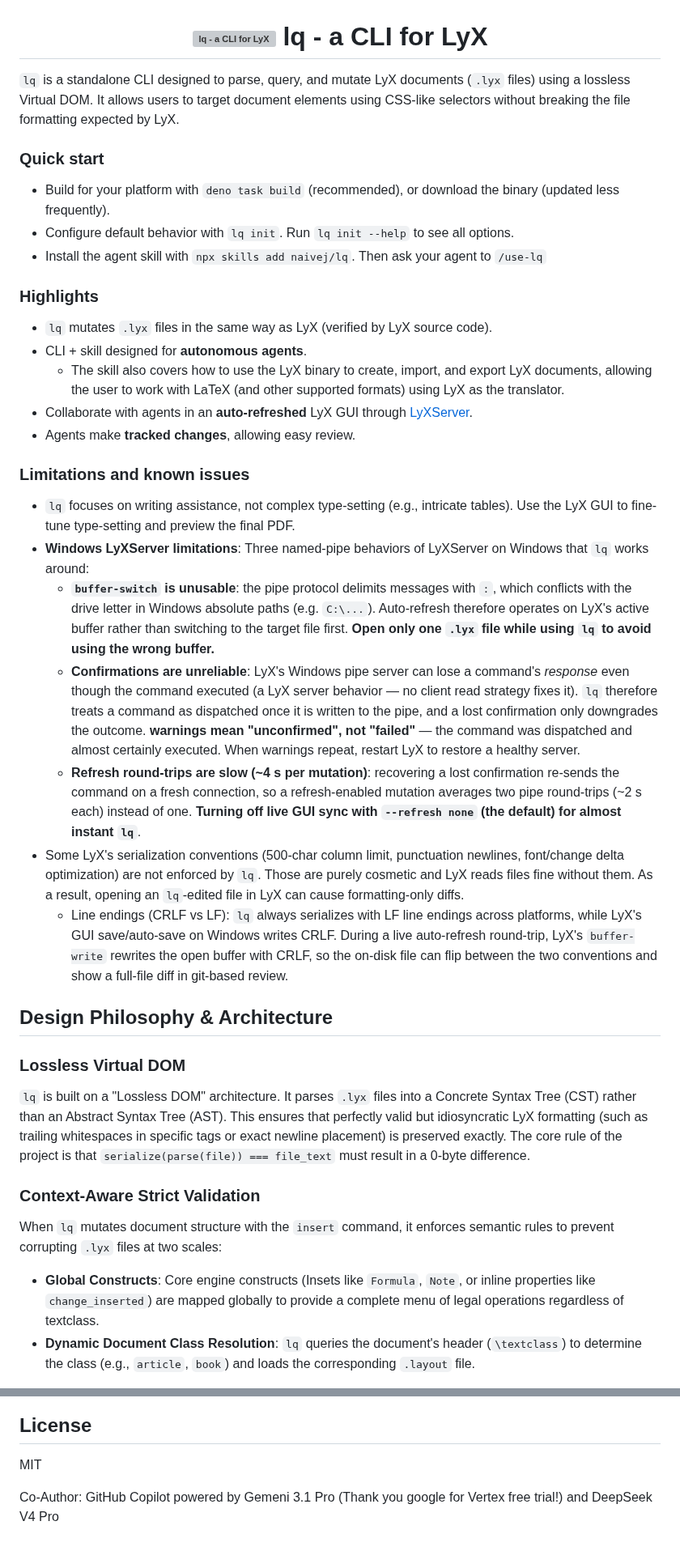
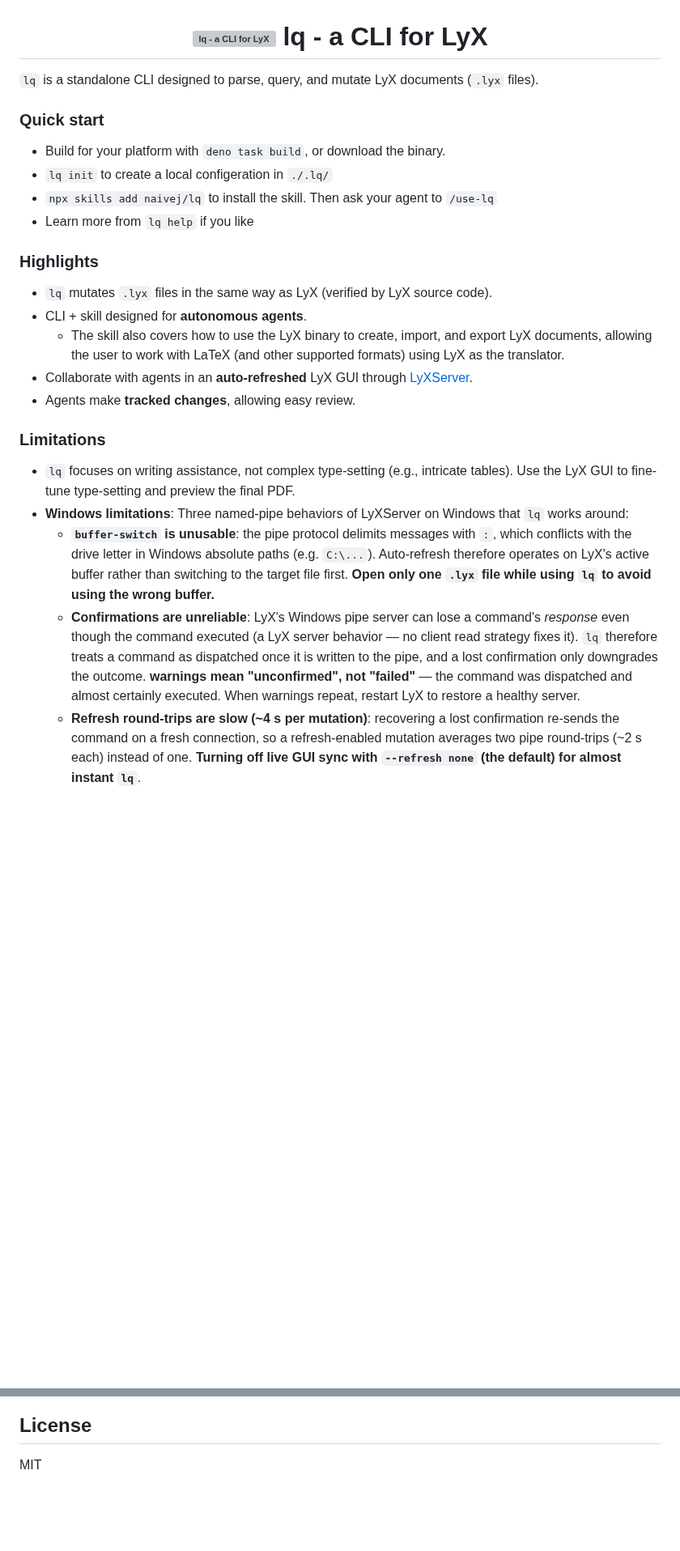
Before and after one commit to naivej/lq, a Markdown page: README.md, 2 parts joined by grey strips. Shown at 81% size. GitHub-like rendering; blank space fills up the shorter version; grey boxes are pictures that could not be loaded.

Commit message:
docs: update readme

```diff
--- a/README.md
+++ b/README.md
@@ -7,13 +7,14 @@
   lq - a CLI for LyX
 </h1>
 
-`lq` is a standalone CLI designed to parse, query, and mutate LyX documents  (`.lyx` files) using a lossless Virtual DOM. It allows users to target document elements using CSS-like selectors without breaking the file formatting expected by LyX.
+`lq` is a standalone CLI designed to parse, query, and mutate LyX documents (`.lyx` files).
 
 ### Quick start
 
-- Build for your platform with `deno task build` (recommended), or download the binary (updated less frequently).
-- Configure default behavior with `lq init`. Run `lq init --help` to see all options.
-- Install the agent skill with `npx skills add naivej/lq`. Then ask your agent to `/use-lq`
+- Build for your platform with `deno task build`, or download the binary.
+- `lq init` to create a local configeration in `./.lq/`
+- `npx skills add naivej/lq` to install the skill. Then ask your agent to `/use-lq`
+- Learn more from `lq help` if you like
 
 ### Highlights
 
@@ -23,25 +24,9 @@
 - Collaborate with agents in an **auto-refreshed** LyX GUI through [LyXServer](https://wiki.lyx.org/LyX/LyXServer).
 - Agents make **tracked changes**, allowing easy review.
 
-### Limitations and known issues
+### Limitations
 - `lq` focuses on writing assistance, not complex type-setting (e.g., intricate tables). Use the LyX GUI to fine-tune type-setting and preview the final PDF.
-- **Windows LyXServer limitations**: Three named-pipe behaviors of LyXServer on Windows that `lq` works around:
+- **Windows limitations**: Three named-pipe behaviors of LyXServer on Windows that `lq` works around:
   - **`buffer-switch` is unusable**: the pipe protocol delimits messages with `:`, which conflicts with the drive letter in Windows absolute paths (e.g. `C:\...`). Auto-refresh therefore operates on LyX's active buffer rather than switching to the target file first. **Open only one `.lyx` file while using `lq` to avoid using the wrong buffer.**
   - **Confirmations are unreliable**: LyX's Windows pipe server can lose a command's *response* even though the command executed (a LyX server behavior — no client read strategy fixes it). `lq` therefore treats a command as dispatched once it is written to the pipe, and a lost confirmation only downgrades the outcome. **warnings mean "unconfirmed", not "failed"** — the command was dispatched and almost certainly executed. When warnings repeat, restart LyX to restore a healthy server.
   - **Refresh round-trips are slow (~4 s per mutation)**: recovering a lost confirmation re-sends the command on a fresh connection, so a refresh-enabled mutation averages two pipe round-trips (~2 s each) instead of one. **Turning off live GUI sync with `--refresh none` (the default) for almost instant `lq`**.
-- Some LyX's serialization conventions (500-char column limit, punctuation newlines, font/change delta optimization) are not enforced by `lq`. Those are purely cosmetic and LyX reads files fine without them. As a result, opening an `lq`-edited file in LyX can cause formatting-only diffs.
-  - Line endings (CRLF vs LF): `lq` always serializes with LF line endings across platforms, while LyX's GUI save/auto-save on Windows writes CRLF. During a live auto-refresh round-trip, LyX's `buffer-write` rewrites the open buffer with CRLF, so the on-disk file can flip between the two conventions and show a full-file diff in git-based review.
-
-## Design Philosophy & Architecture
-
-### Lossless Virtual DOM
-
-`lq` is built on a "Lossless DOM" architecture. It parses `.lyx` files into a Concrete Syntax Tree (CST) rather than an Abstract Syntax Tree (AST). This ensures that perfectly valid but idiosyncratic LyX formatting (such as trailing whitespaces in specific tags or exact newline placement) is preserved exactly. The core rule of the project is that `serialize(parse(file)) === file_text` must result in a 0-byte difference.
-
-### Context-Aware Strict Validation
-
-When `lq` mutates document structure with the `insert` command, it enforces semantic rules to prevent corrupting `.lyx` files at two scales:
-
-- **Global Constructs**: Core engine constructs (Insets like `Formula`, `Note`, or inline properties like `change_inserted`) are mapped globally to provide a complete menu of legal operations regardless of textclass.
-- **Dynamic Document Class Resolution**: `lq` queries the document's header (`\textclass`) to determine the class (e.g., `article`, `book`) and loads the corresponding `.layout` file.
-
@@ -86,5 +52,3 @@ Requires **Deno 2.8+**.
 ## License
 
 MIT
-
-Co-Author: GitHub Copilot powered by Gemeni 3.1 Pro (Thank you google for Vertex free trial!) and DeepSeek V4 Pro
```
Also changed, not shown: other parts of README.md (+0 -19 lines).
